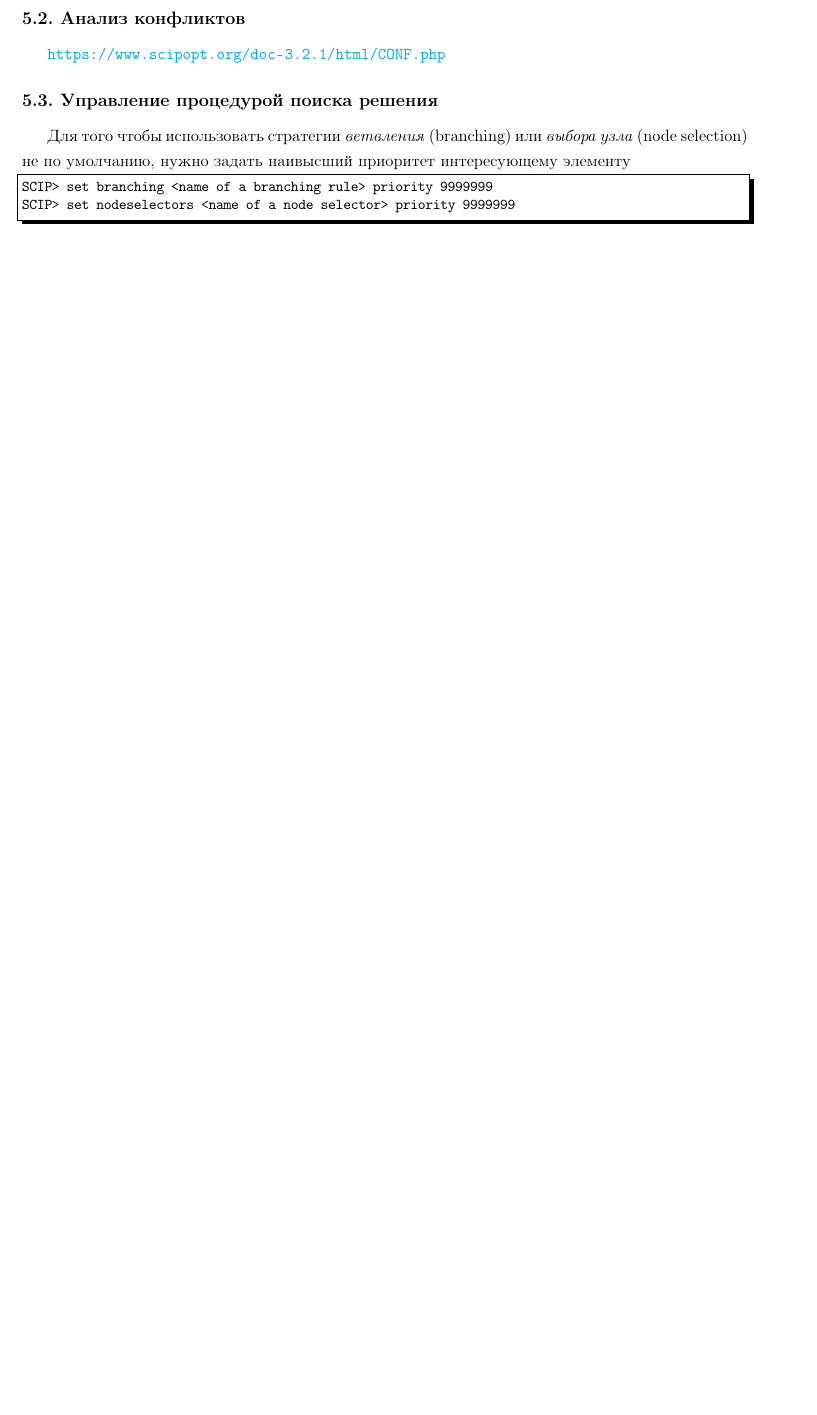
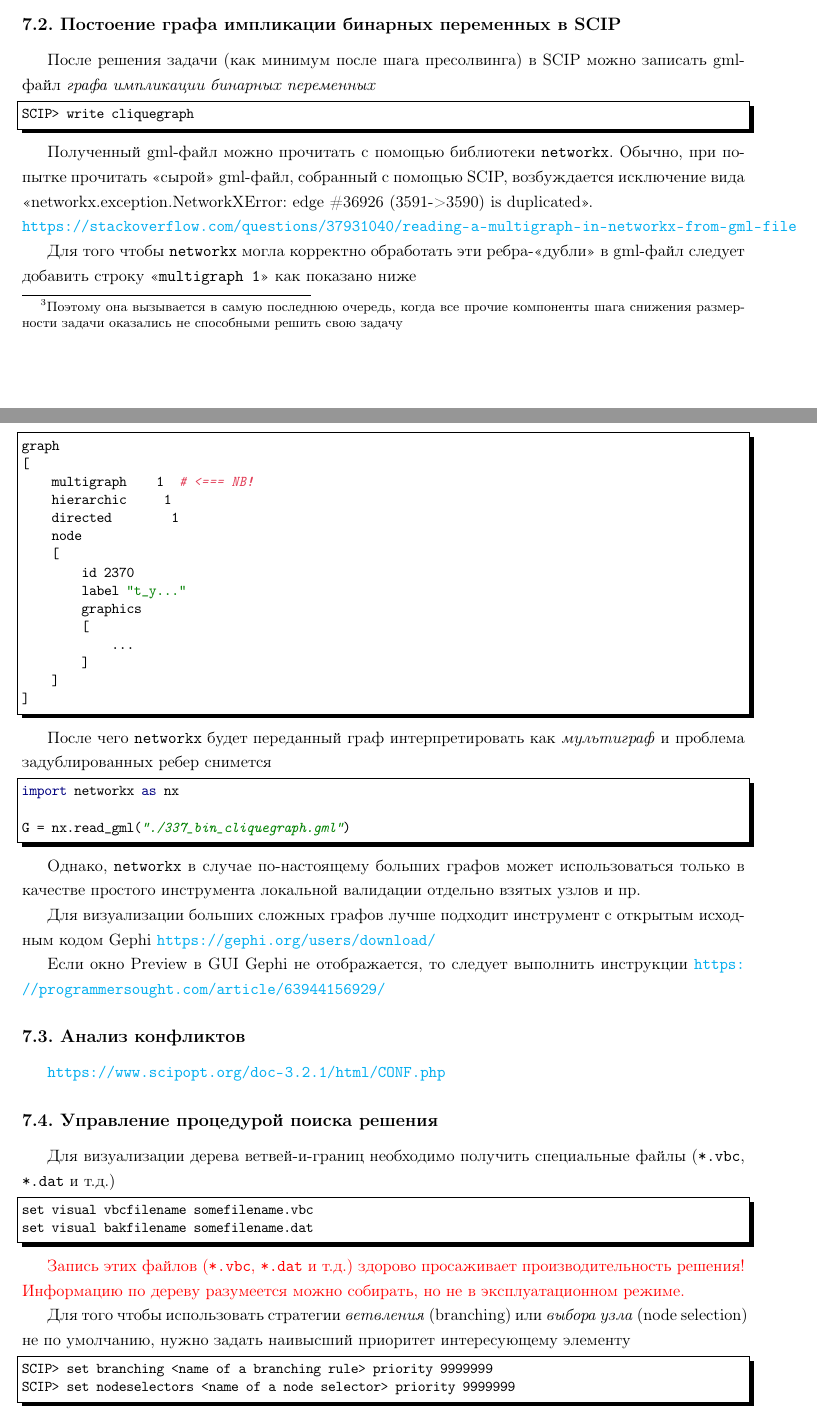
Before and after one commit to LeorFinkelberg/Optimization, a LaTeX document (optimization.tex): part of page 9 of 10 before the commit and two parts of pages 9 and 10 of 12 after it, the two joined at a grey line, cut at the place of the change, the shorter picture padded with empty space. Compiled offline with pdfLaTeX.

Commit message:
chore: add notes about Presolving and Conflict Analysis

```diff
--- a/optimization.tex
+++ b/optimization.tex
@@ -268,6 +268,16 @@ feasibleSols(P_0) = feasibleSols(P_1) \cup feasibleSols(P_2).
 $$
 
 
+\section{Presolving}
+
+\subsection{Probing}
+
+Probing это очень затратная\footnote{Поэтому она вызывается в самую последнюю очередь, когда все прочие компоненты шага снижения размерности задачи оказались не способными решить свою задачу}, но очень мощная техника препроцессинга, которая состоит в последовательной фиксации каждой бинарной переменной в ноль и единицу и вычислению соответствующих подзадач с \emph{помощью техники распространения домена} (domain propagation techniques) \cite[\strbook{154}]{achterberg:constr_int_prog}.
+
+\section{Conflict Analysis}
+
+В алгоритмах, основанных на дереве ветвей-и-границ и решающих задачи в частично-целочисленной постановке, недопустимость подпроблемы почти всегда возникает либо по причине недопустимости релаксированного решения, либо по причине выхода релаксированного решения за первичную границу (primal bound) \cite[\strbook{171}]{achterberg:constr_int_prog}.
+
 \section{Приемы работы с решателем SCIP}
 
 Полезный ресурс SCIP FAQ \url{https://www.scipopt.org/doc-8.0.0/html/FAQ.php#howtousemakefiles}
@@ -288,14 +298,78 @@ numerics/epsilon = 1e-07 # по умолчанию 1e-09
 numerics/dualfeastol = 1e-06 # по умолчанию 1e-07
 \end{lstlisting}
 
+\subsection{Постоение графа импликации бинарных переменных в SCIP}
+
+После решения задачи (как минимум после шага пресолвинга) в SCIP можно записать gml-файл \emph{графа импликации бинарных переменных}
+\begin{lstlisting}[
+style = bash,
+numbers = none
+]
+SCIP> write cliquegraph
+\end{lstlisting}
+
+Полученный gml-файл можно прочитать с помощью библиотеки \texttt{networkx}. Обычно, при попытке прочитать <<сырой>> gml-файл, собранный с помощью SCIP,  возбуждается исключение вида
+
+\noindent<<networkx.exception.NetworkXError: edge \#36926 (3591->3590) is duplicated>>.
+
+\noindent\url{https://stackoverflow.com/questions/37931040/reading-a-multigraph-in-networkx-from-gml-file}
+
+Для того чтобы \texttt{networkx} могла корректно обработать эти ребра-<<дубли>> в gml-файл следует добавить строку <<\verb|multigraph 1|>> как показано ниже
+\begin{lstlisting}[
+style = bash,
+numbers = none
+]
+graph
+[
+    multigraph    1  # <=== NB!
+    hierarchic     1
+    directed        1
+    node
+    [
+        id 2370
+        label "t_y..."
+        graphics
+        [
+            ...
+        ]
+    ]
+]
+\end{lstlisting}
+
+После чего \verb|networkx| будет переданный граф интерпретировать как \emph{мультиграф} и проблема задублированных ребер снимется
+
+\begin{lstlisting}[
+style = ironpython,
+numbers = none
+]
+import networkx as nx
+
+G = nx.read_gml("./337_bin_cliquegraph.gml")
+\end{lstlisting}
+
+Однако, \verb|networkx| в случае по-настоящему больших графов может использоваться только в качестве простого инструмента локальной валидации отдельно взятых узлов и пр.
+
+Для визуализации больших сложных графов лучше подходит инструмент с открытым исходным кодом Gephi \url{https://gephi.org/users/download/}
+
+Если окно Preview в GUI Gephi не отображается, то следует выполнить инструкции \url{https://programmersought.com/article/63944156929/}
+
 \subsection{Анализ конфликтов}
 
 \url{https://www.scipopt.org/doc-3.2.1/html/CONF.php}
 
+\subsection{Управление процедурой поиска решения}
 
+Для визуализации дерева ветвей-и-границ необходимо получить специальные файлы (\verb*|*.vbc|, \verb|*.dat| и т.д.)
+\begin{lstlisting}[
+style = bash,
+numbers = none
+]
+set visual vbcfilename somefilename.vbc
+set visual bakfilename somefilename.dat
+\end{lstlisting}
 
-
-\subsection{Управление процедурой поиска решения}
+{\color{red} Запись этих файлов (\verb|*.vbc|, \verb|*.dat| и т.д.) здорово просаживает производительность решения! Информацию по дереву разумеется можно собирать, но не в эксплуатационном режиме.
+}
 
 Для того чтобы использовать стратегии \emph{ветвления} (branching) или \emph{выбора узла} (node selection) не по умолчанию, нужно задать наивысший приоритет интересующему элементу
 \begin{lstlisting}[
```
Also changed, not shown: optimization.pdf.
